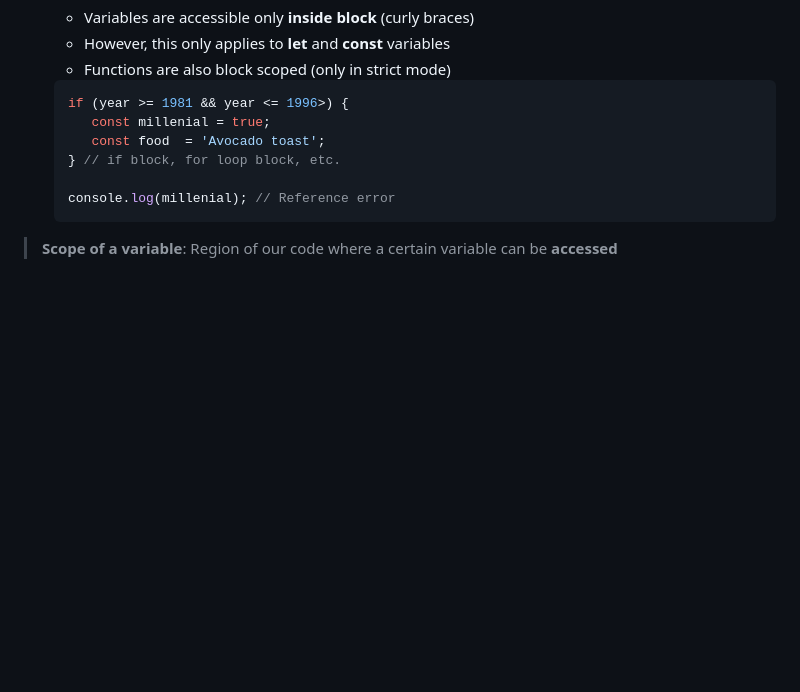
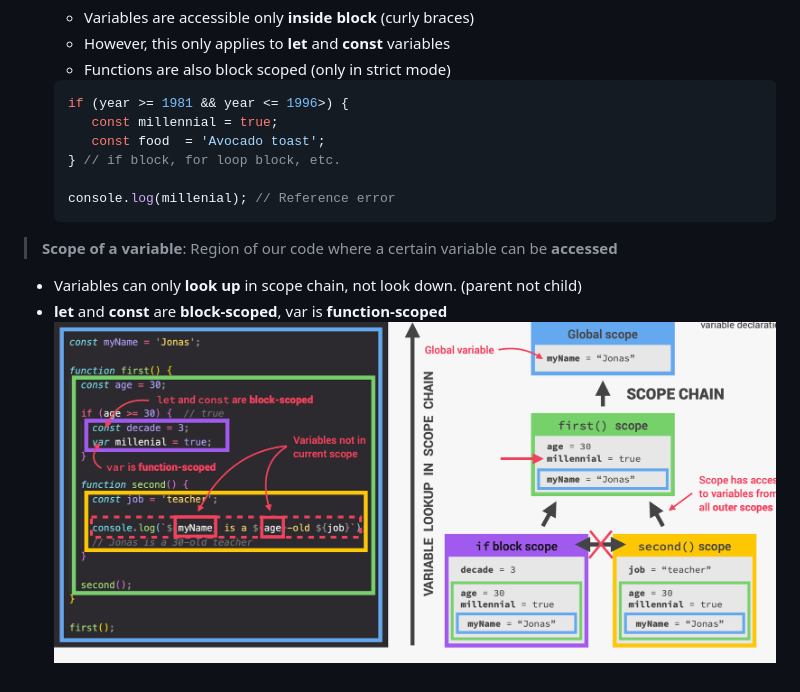
Before and after one commit to Nov66/Bankist-App, a Markdown page: README.md, the part around the change. Drawn GitHub-style; pictures changed too: NotesImages/scopeChain.png (added); blank space fills up the shorter version.

Commit message:
add scope chain notes

````diff
--- a/README.md
+++ b/README.md
@@ -217,7 +217,7 @@ Place where execution contexts get stacked on top of each other, to keep track o
 
   ```javascript
   if (year >= 1981 && year <= 1996>) {
-     const millenial = true;
+     const millennial = true;
      const food  = 'Avocado toast';
   } // if block, for loop block, etc.
 
@@ -225,3 +225,7 @@ Place where execution contexts get stacked on top of each other, to keep track o
   ```
 
 > **Scope of a variable**: Region of our code where a certain variable can be **accessed**
+
+- Variables can only **look up** in scope chain, not look down. (parent not child)
+- **let** and **const** are **block-scoped**, var is **function-scoped**
+  ![scopeChian](NotesImages/scopeChain.png)
````
